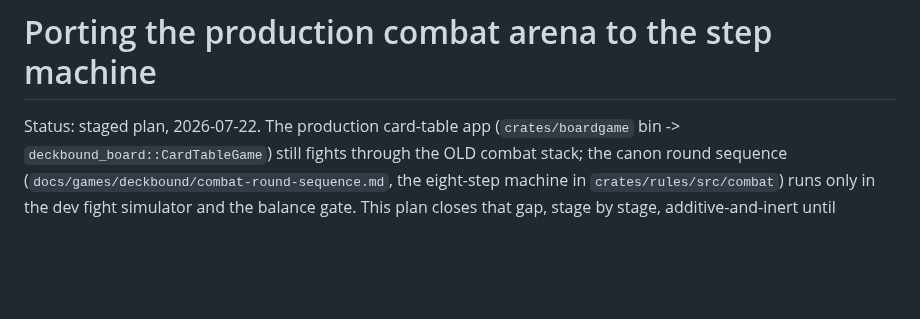
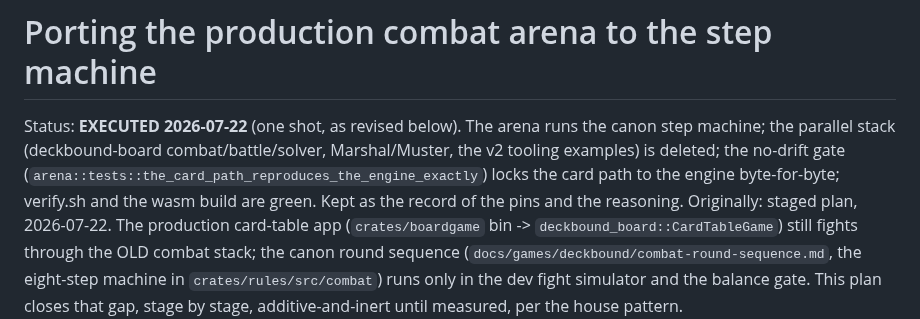
Before and after one commit to SeanShubin/boardgame, a Markdown page: needs-merge/arena-step-port-plan.md, the part around the change. GitHub-like rendering; blank space fills up the shorter version.

Commit message:
Plan: mark the arena port EXECUTED
Co-Authored-By: Claude Opus 4.8 (1M context) <noreply@anthropic.com>

```diff
--- a/needs-merge/arena-step-port-plan.md
+++ b/needs-merge/arena-step-port-plan.md
@@ -1,6 +1,11 @@
 # Porting the production combat arena to the step machine
 
-Status: staged plan, 2026-07-22. The production card-table app (`crates/boardgame` bin ->
+Status: **EXECUTED 2026-07-22** (one shot, as revised below). The arena runs the canon step
+machine; the parallel stack (deckbound-board combat/battle/solver, Marshal/Muster, the v2
+tooling examples) is deleted; the no-drift gate
+(`arena::tests::the_card_path_reproduces_the_engine_exactly`) locks the card path to the
+engine byte-for-byte; verify.sh and the wasm build are green. Kept as the record of the
+pins and the reasoning. Originally: staged plan, 2026-07-22. The production card-table app (`crates/boardgame` bin ->
 `deckbound_board::CardTableGame`) still fights through the OLD combat stack; the canon round
 sequence (`docs/games/deckbound/combat-round-sequence.md`, the eight-step machine in
 `crates/rules/src/combat`) runs only in the dev fight simulator and the balance gate. This
```
